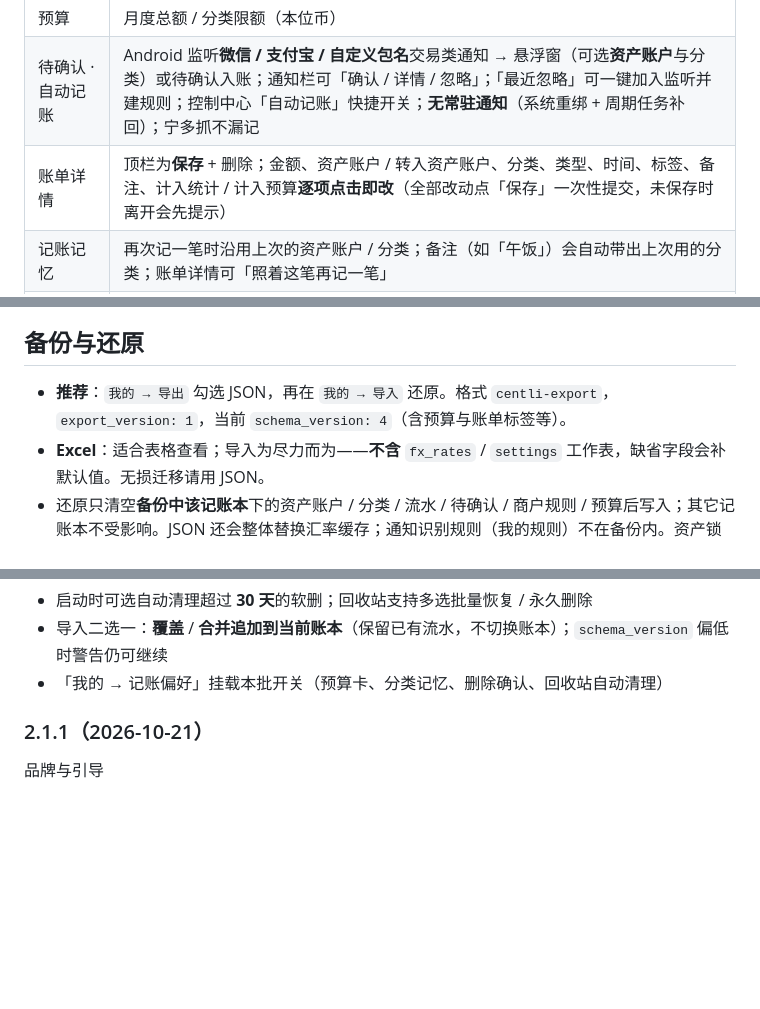
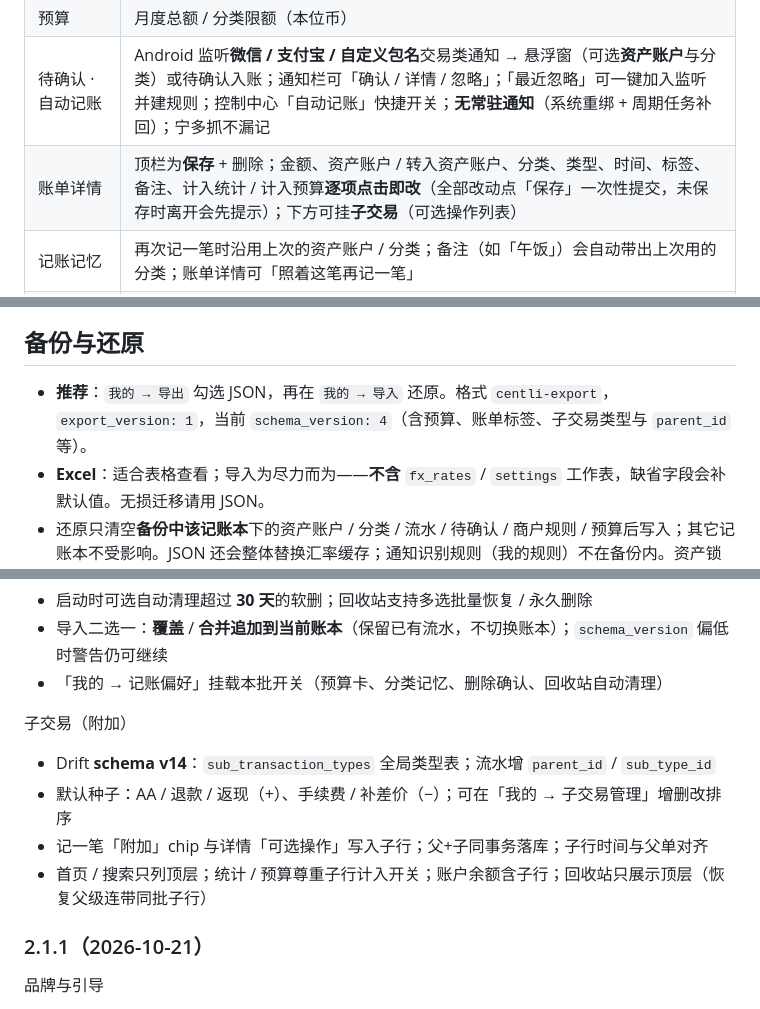
Before and after one commit to Matzuen/Centli, a Markdown page: README.md, 3 parts joined by grey strips. Rendered like a GitHub page; blank space fills up the shorter version.

Commit message:
docs: 补充子交易功能说明与 schema v14
README 功能表/更新日志与英文摘要；Centli_schema 增加 parent_id、sub_type_id 与类型表。

Co-authored-by: Cursor <cursoragent@cursor.com>

```diff
--- a/README.md
+++ b/README.md
@@ -22,7 +23,7 @@ Centli 把记账本、资产账户、分类与流水放在本机 SQLite，不做
 | 统计 | 区间（月 / 年 / 自定义）、分类环形图 + 图例（名称 + 金额，**按住扇区**看占比）、汇总表、资产账户表；分类下钻 |
 | 预算 | 月度总额 / 分类限额（本位币） |
 | 待确认 · 自动记账 | Android 监听**微信 / 支付宝 / 自定义包名**交易类通知 → 悬浮窗（可选**资产账户**与分类）或待确认入账；通知栏可「确认 / 详情 / 忽略」；「最近忽略」可一键加入监听并建规则；控制中心「自动记账」快捷开关；**无常驻通知**（系统重绑 + 周期任务补回）；宁多抓不漏记 |
-| 账单详情 | 顶栏为**保存** + 删除；金额、资产账户 / 转入资产账户、分类、类型、时间、标签、备注、计入统计 / 计入预算**逐项点击即改**（全部改动点「保存」一次性提交，未保存时离开会先提示） |
+| 账单详情 | 顶栏为**保存** + 删除；金额、资产账户 / 转入资产账户、分类、类型、时间、标签、备注、计入统计 / 计入预算**逐项点击即改**（全部改动点「保存」一次性提交，未保存时离开会先提示）；下方可挂**子交易**（可选操作列表） |
 | 记账记忆 | 再次记一笔时沿用上次的资产账户 / 分类；备注（如「午饭」）会自动带出上次用的分类；账单详情可「照着这笔再记一笔」 |
 | 识别规则 | 内置规则只读（通知模板 v11：微信/支付宝各 1 条门控；标题抓取、正文判收支）；「我的规则」增删改；试解析（含逐步原因）；导入 / 导出我的规则（入口：我的 → 自动记账 → 识别规则） |
 | AI 增强 | 共用接口配置；文字填单、AI 识别通知、AI 资产识别三个独立开关（后两者默认关；失败回退本地） |
@@ -109,7 +110,7 @@ App 打包 **2 条**内置规则（微信 / 支付宝各一条），`assets/noti
 
 ## 备份与还原
 
-- **推荐**：`我的 → 导出` 勾选 JSON，再在 `我的 → 导入` 还原。格式 `centli-export`，`export_version: 1`，当前 `schema_version: 4`（含预算与账单标签等）。
+- **推荐**：`我的 → 导出` 勾选 JSON，再在 `我的 → 导入` 还原。格式 `centli-export`，`export_version: 1`，当前 `schema_version: 4`（含预算、账单标签、子交易类型与 `parent_id` 等）。
 - **Excel**：适合表格查看；导入为尽力而为——**不含** `fx_rates` / `settings` 工作表，缺省字段会补默认值。无损迁移请用 JSON。
 - 还原只清空**备份中该记账本**下的资产账户 / 分类 / 流水 / 待确认 / 商户规则 / 预算后写入；其它记账本不受影响。JSON 还会整体替换汇率缓存；通知识别规则（我的规则）不在备份内。资产锁 PIN 留在本机安全存储，不会被备份覆盖。
 - 全部为**本地**导入 / 导出，无云备份。
@@ -188,6 +189,12 @@ docs/            # 方案与缺口说明；发行说明见 docs/RELEASE_NOTES.md
 - 启动时可选自动清理超过 **30 天**的软删；回收站支持多选批量恢复 / 永久删除
 - 导入二选一：**覆盖** / **合并追加到当前账本**（保留已有流水，不切换账本）；`schema_version` 偏低时警告仍可继续
 - 「我的 → 记账偏好」挂载本批开关（预算卡、分类记忆、删除确认、回收站自动清理）
+
+子交易（附加）
+- Drift **schema v14**：`sub_transaction_types` 全局类型表；流水增 `parent_id` / `sub_type_id`
+- 默认种子：AA / 退款 / 返现（+）、手续费 / 补差价（−）；可在「我的 → 子交易管理」增删改排序
+- 记一笔「附加」chip 与详情「可选操作」写入子行；父+子同事务落库；子行时间与父单对齐
+- 首页 / 搜索只列顶层；统计 / 预算尊重子行计入开关；账户余额含子行；回收站只展示顶层（恢复父级连带同批子行）
 
 ### 2.1.1（2026-10-21）
 
```
Also changed, not shown: other parts of README.md (+2 -1 lines), README.en.md (+2 -1 lines), docs/Centli_schema.md (+15 -1 lines).
